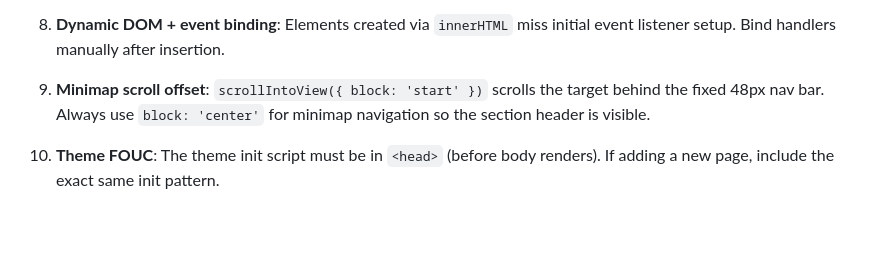
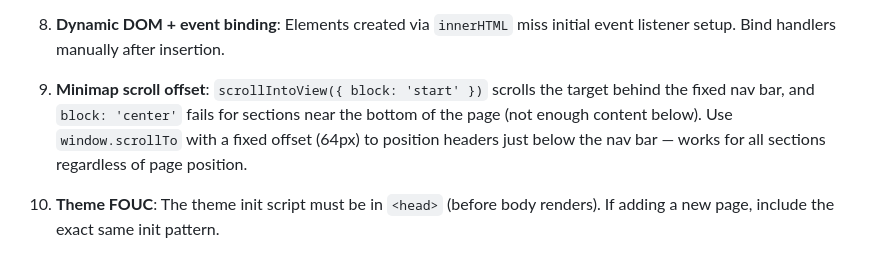
Before and after one commit to jerrison/llm-inference-anatomy, a Markdown page: AGENTS.md, the part around the change. Rendered like a GitHub page; blank space fills up the shorter version.

```diff
--- a/AGENTS.md
+++ b/AGENTS.md
@@ -346,7 +346,7 @@ When modifying interactions on either page:
 
 8. **Dynamic DOM + event binding**: Elements created via `innerHTML` miss initial event listener setup. Bind handlers manually after insertion.
 
-9. **Minimap scroll offset**: `scrollIntoView({ block: 'start' })` scrolls the target behind the fixed 48px nav bar. Always use `block: 'center'` for minimap navigation so the section header is visible.
+9. **Minimap scroll offset**: `scrollIntoView({ block: 'start' })` scrolls the target behind the fixed nav bar, and `block: 'center'` fails for sections near the bottom of the page (not enough content below). Use `window.scrollTo` with a fixed offset (64px) to position headers just below the nav bar — works for all sections regardless of page position.
 
 9. **Theme FOUC**: The theme init script must be in `<head>` (before body renders). If adding a new page, include the exact same init pattern.
 
```
Also changed, not shown: CLAUDE.md (+1 -1 lines), GEMINI.md (+1 -1 lines).
